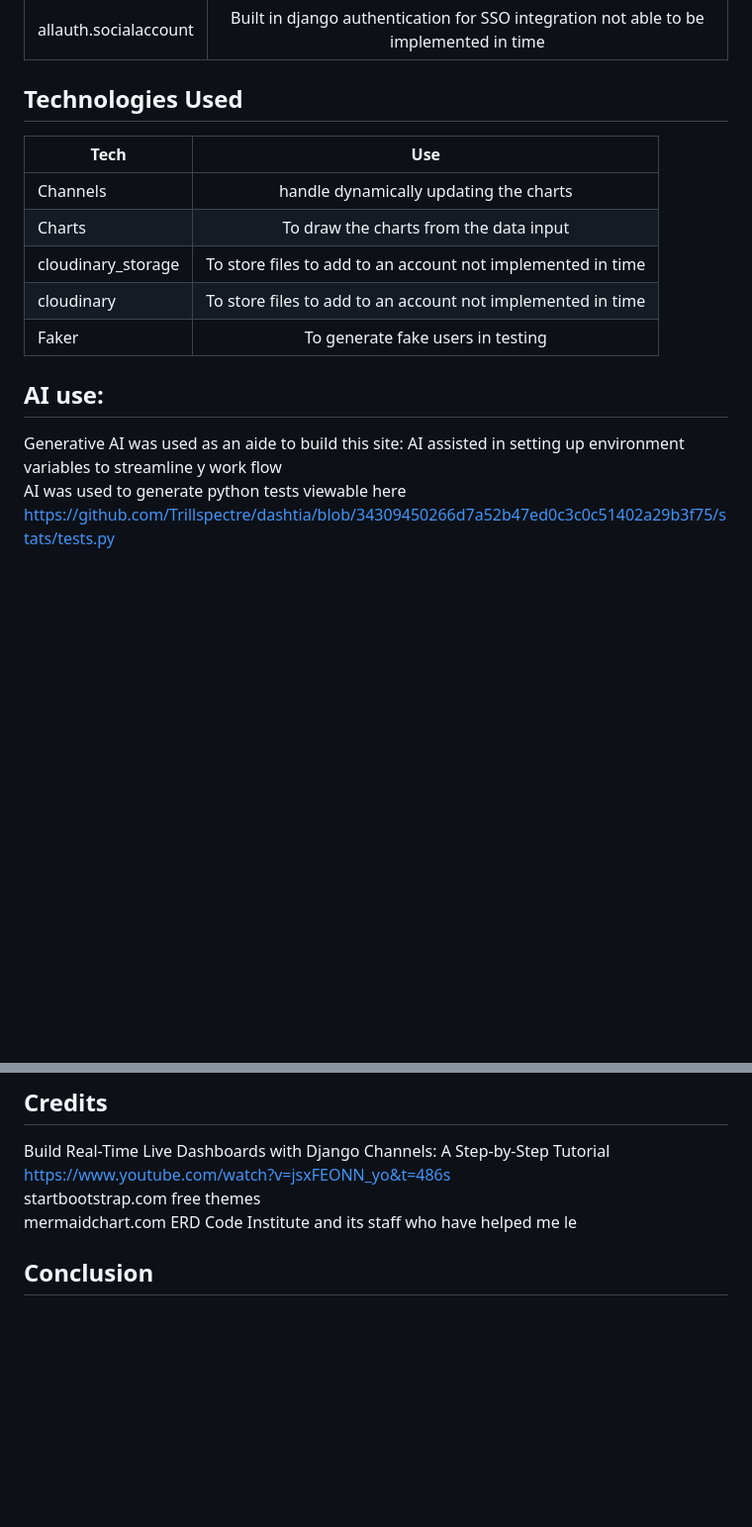
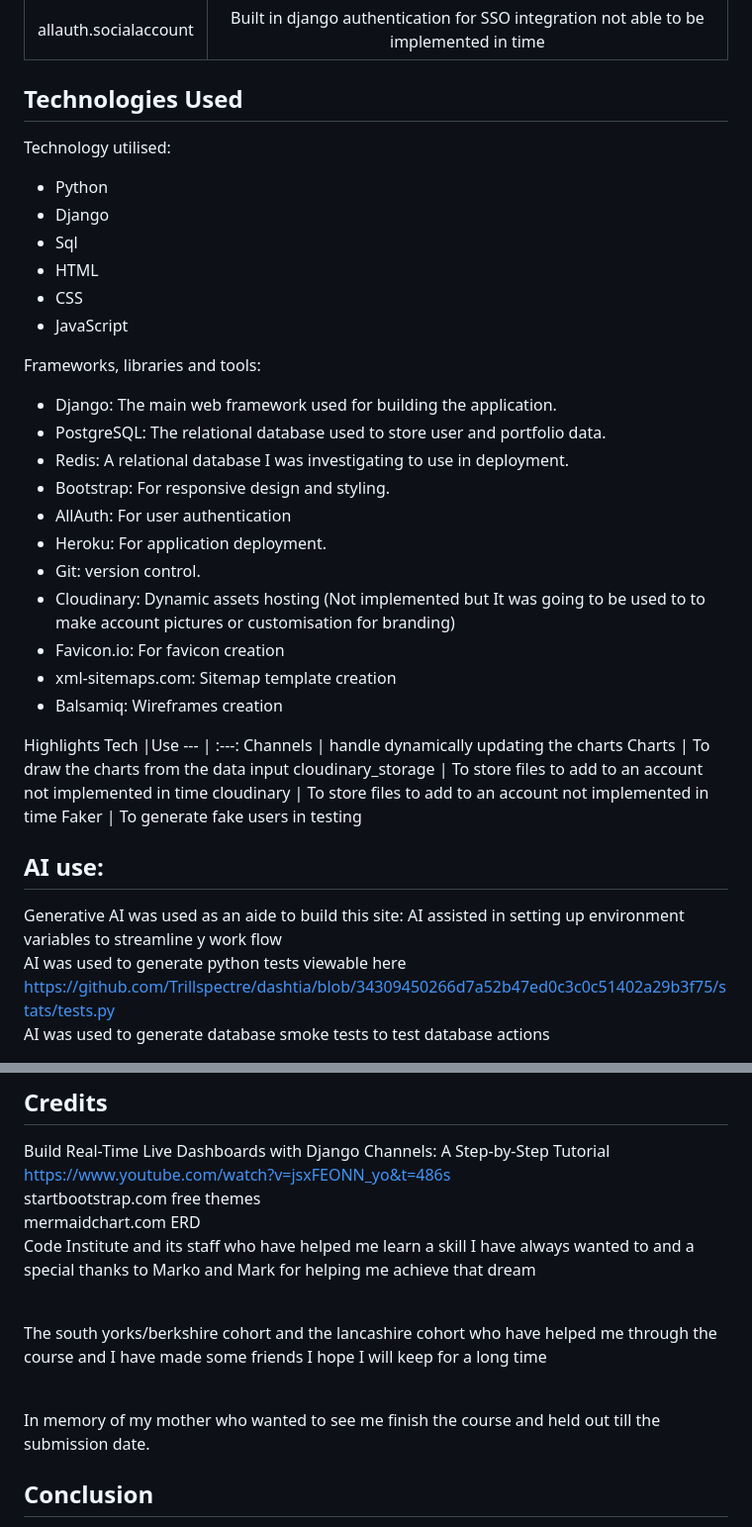
Before and after one commit to Trillspectre/dashtia, a Markdown page: README.md, 2 parts joined by grey strips. Shown at 99% size. GitHub-like rendering; blank space fills up the shorter version.

```diff
--- a/README.md
+++ b/README.md
@@ -151,6 +246,28 @@ allauth | Built in django authentication
 allauth.account | Built in django authentication for account roles |
 allauth.socialaccount | Built in django authentication for SSO integration not able to be implemented in time|
 ## Technologies Used
+Technology utilised:
+- Python
+- Django
+- Sql
+- HTML
+- CSS
+- JavaScript
+
+Frameworks, libraries and tools:
+- Django: The main web framework used for building the application.
+- PostgreSQL: The relational database used to store user and portfolio data.
+- Redis: A relational database I was investigating to use in deployment.
+- Bootstrap: For responsive design and styling.
+- AllAuth: For user authentication
+- Heroku: For application deployment.
+- Git: version control.
+- Cloudinary: Dynamic assets hosting (Not implemented but It was going to be used to to make account pictures or customisation for branding)
+- Favicon.io: For favicon creation
+- xml-sitemaps.com: Sitemap template creation
+- Balsamiq: Wireframes creation
+
+Highlights
 Tech |Use
 --- | :---:
 Channels | handle dynamically updating the charts
@@ -345,7 +462,11 @@ Build Real-Time Live Dashboards with Django Channels: A Step-by-Step Tutorial
  https://www.youtube.com/watch?v=jsxFEONN_yo&t=486s
  <br>startbootstrap.com free themes
  <br>mermaidchart.com ERD
- Code Institute and its staff who have helped me le
+ <br>Code Institute and its staff who have helped me learn a skill I have always wanted to and a special thanks to Marko and Mark for helping me achieve that dream
+
+ <br> The south yorks/berkshire cohort and the lancashire cohort who have helped me through the course and I have made some friends I hope I will keep for a long time
+
+ <br>In memory of my mother who wanted to see me finish the course and held out till the submission date.
 
 
  ## Conclusion
```
Also changed, not shown: other parts of README.md (+116 -21 lines).
